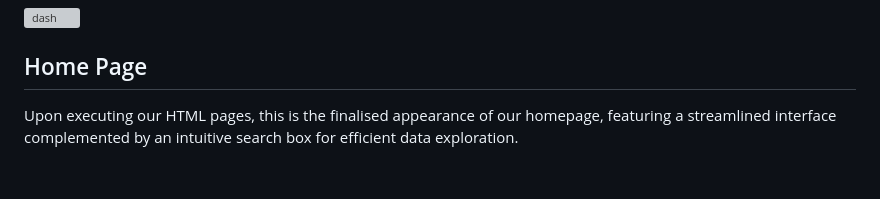
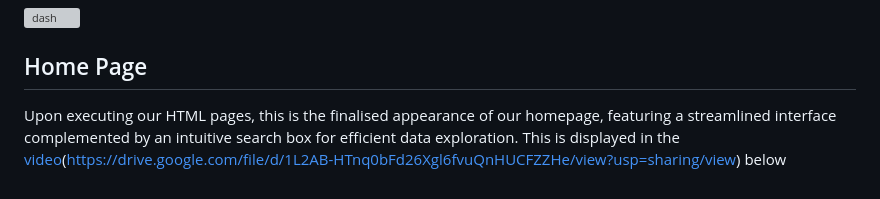
Before and after one commit to zayanx7/Project_3, a Markdown page: README.md, the part around the change. GitHub-like rendering; grey boxes are pictures that could not be loaded.

```diff
--- a/README.md
+++ b/README.md
@@ -67,4 +67,4 @@ We added the Javascript files and HTML pages we created to tie this all in toget
 
 ## Home Page
 
-Upon executing our HTML pages, this is the finalised appearance of our homepage, featuring a streamlined interface complemented by an intuitive search box for efficient data exploration.
+Upon executing our HTML pages, this is the finalised appearance of our homepage, featuring a streamlined interface complemented by an intuitive search box for efficient data exploration. This is displayed in the [video](https://drive.google.com/file/d/1L2AB-HTnq0bFd26Xgl6fvuQnHUCFZZHe/view?usp=sharing)(https://drive.google.com/file/d/1L2AB-HTnq0bFd26Xgl6fvuQnHUCFZZHe/view?usp=sharing/view) below
```
